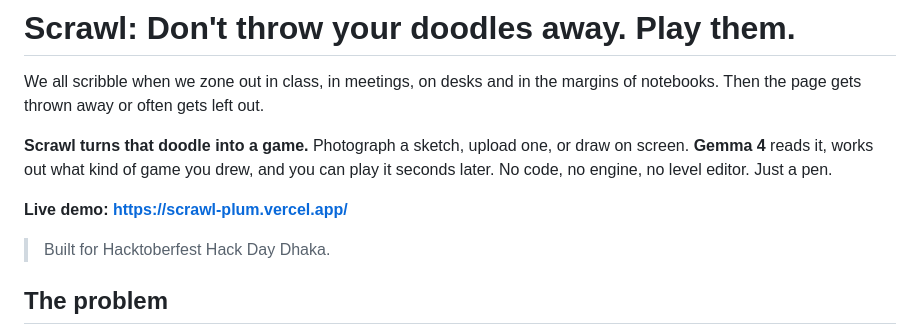
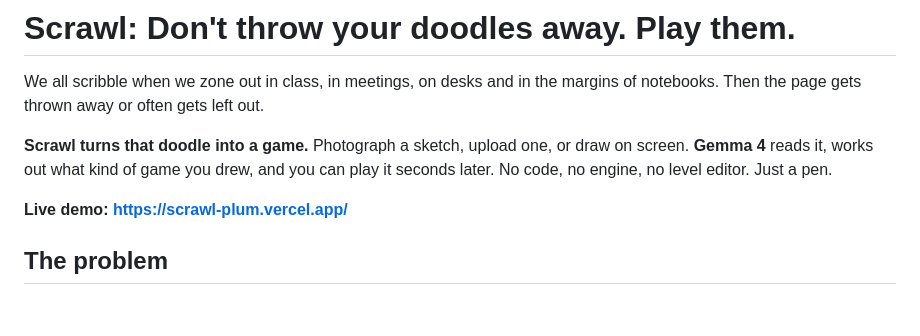
Before and after one commit to Ahnaf-nub/Scrawl, a Markdown page: README.md, the part around the change. Rendered like a GitHub page; blank space fills up the shorter version.

```diff
--- a/README.md
+++ b/README.md
@@ -5,8 +5,6 @@ We all scribble when we zone out in class, in meetings, on desks and in the marg
 **Scrawl turns that doodle into a game.** Photograph a sketch, upload one, or draw on screen. **Gemma 4** reads it, works out what kind of game you drew, and you can play it seconds later. No code, no engine, no level editor. Just a pen.
 
 **Live demo: https://scrawl-plum.vercel.app/**
-
-> Built for Hacktoberfest Hack Day Dhaka.
 
 ## The problem
 
```
